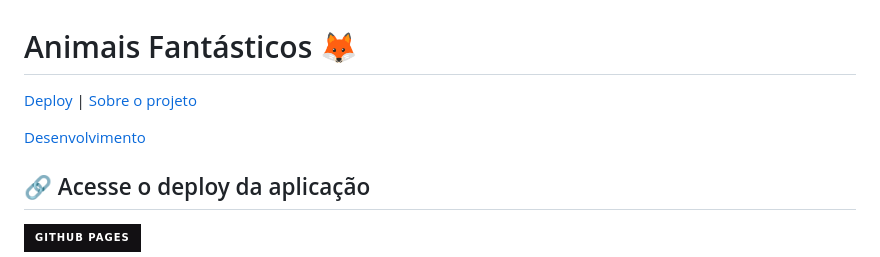
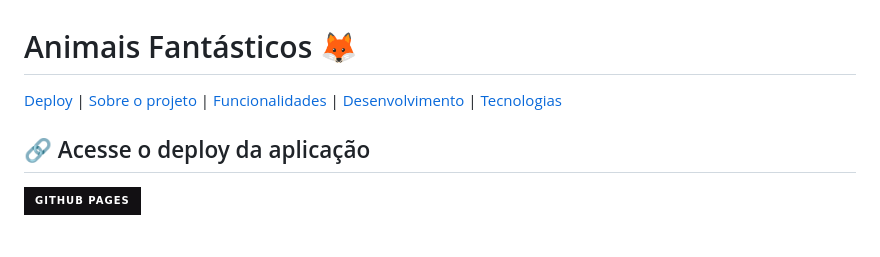
Before and after one commit to welisonw/animais-fantasticos, a Markdown page: README.md, the part around the change. GitHub-like rendering; badges without logos; blank space fills up the shorter version.

```diff
--- a/README.md
+++ b/README.md
@@ -1,7 +1,5 @@
 # Animais Fantásticos 🦊
-[Deploy](#-acesse-o-deploy-da-aplicação) | [Sobre o projeto](#-sobre-o-projeto)
-
-[Desenvolvimento](#-processo-de-desenvolvimento-e-aprendizagem)
+[Deploy](#-acesse-o-deploy-da-aplicação) | [Sobre o projeto](#-sobre-o-projeto) | [Funcionalidades](#-funcionalidades) | [Desenvolvimento](#-processo-de-desenvolvimento-e-aprendizagem) | [Tecnologias](#-tecnologias)
 
 
 ## 🔗 Acesse o deploy da aplicação
```
